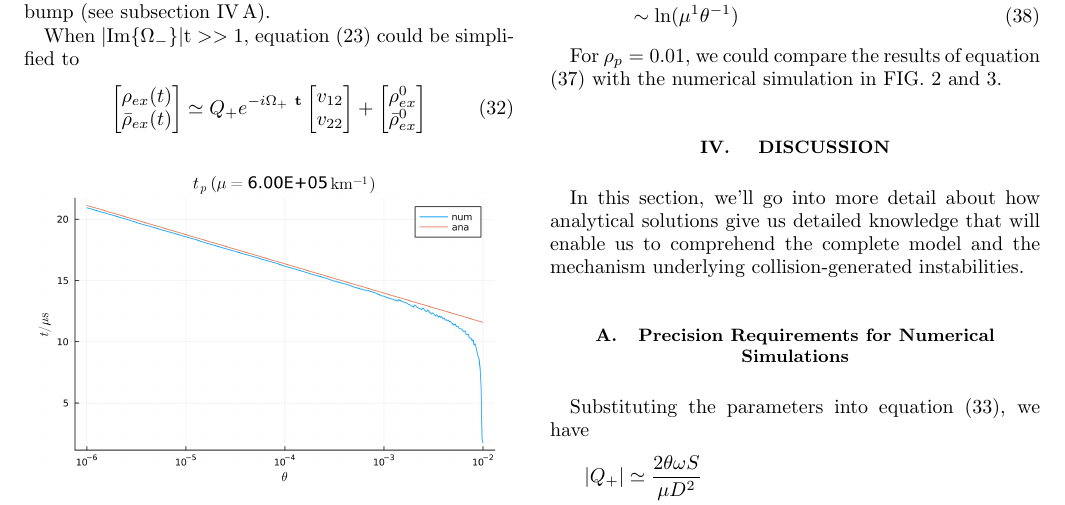
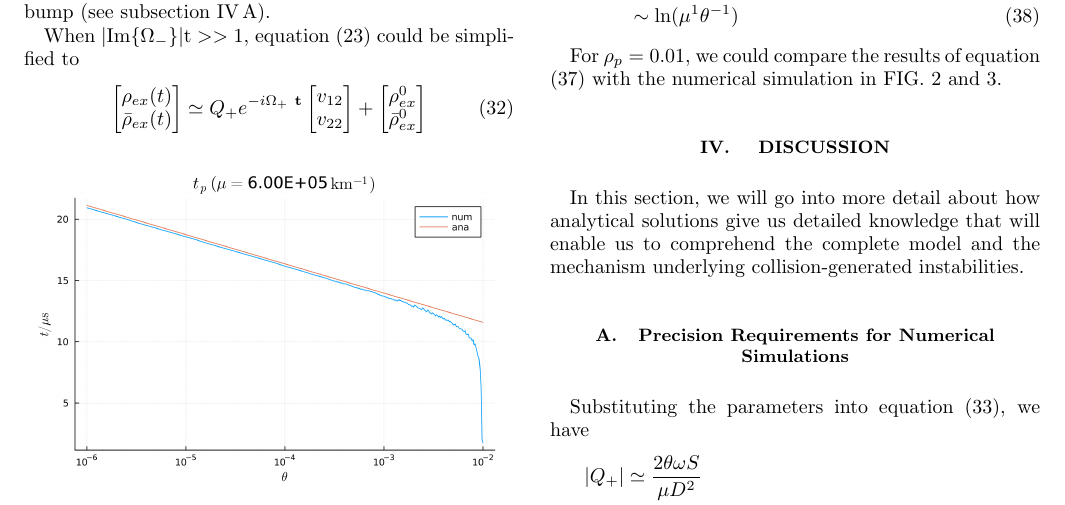
Before and after one commit to dreamjade/CollisionTerm, a LaTeX paper (Collision.tex): part of page 4 of 5, cut so that both start at the same text. Compiled offline with pdfLaTeX.

Commit message:
Add files via upload

```diff
--- a/Collision.tex
+++ b/Collision.tex
@@ -452,7 +452,7 @@ Moreover, with a similar analysis, we could get the time it takes for the absolu
 For $\rho_p = 0.01$, we could compare the results of equation (\ref{equ:tp}) with the numerical simulation in FIG. \ref{fig:compare_tp_mu} and \ref{fig:compare_tp_theta}.
 
 \section{\label{sec:disscussion} DISCUSSION}
-In this section, we'll go into more detail about how analytical solutions give us detailed knowledge that will enable us to comprehend the complete model and the mechanism underlying collision-generated instabilities.
+In this section, we will go into more detail about how analytical solutions give us detailed knowledge that will enable us to comprehend the complete model and the mechanism underlying collision-generated instabilities.
 
 \subsection{\label{subsec:precision_of_num}Precision Requirements for Numerical Simulations}
 Substituting the parameters into equation (\ref{equ:Qp}), we have
```
